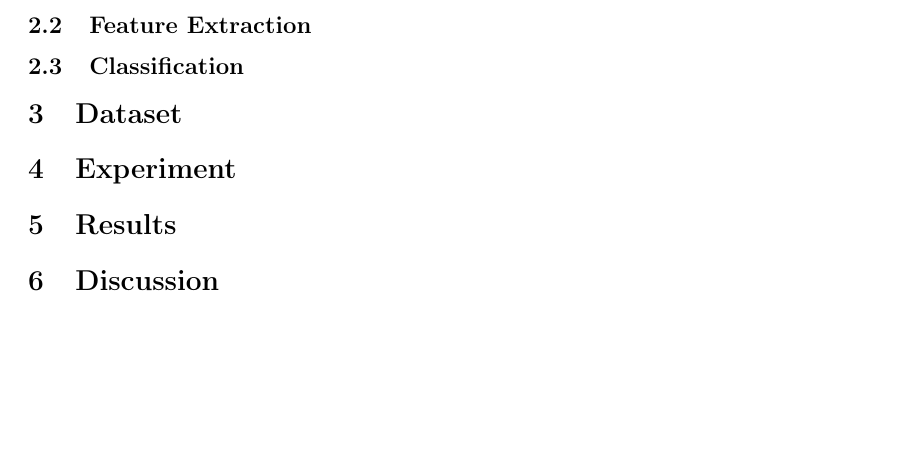
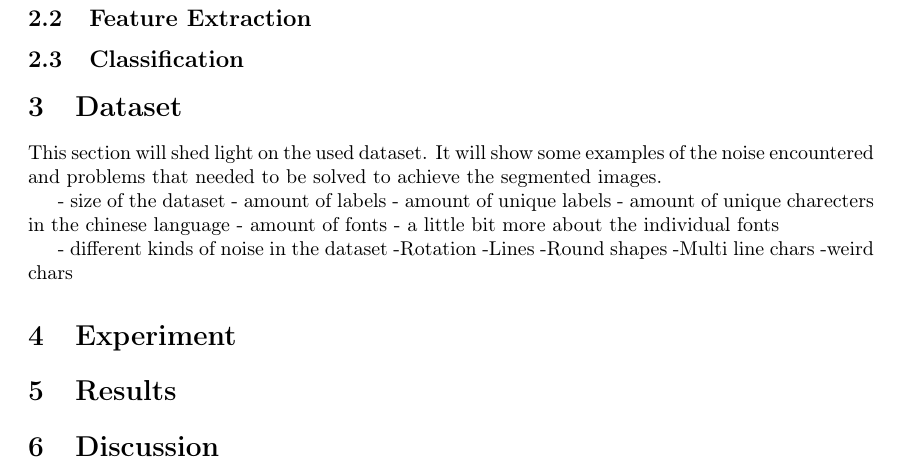
Before and after one commit to jellevanwezel/handwritingrecognition, a LaTeX document (paper/hr-paper.tex, which reads paper/sections/dataset.tex): part of page 3 of 3 before the commit and part of page 4 of 4 after it, cut so that both start at the same text, the shorter picture padded with empty space. Compiled offline with pdfLaTeX.

Commit message:
inleiding

```diff
--- a/paper/sections/dataset.tex
+++ b/paper/sections/dataset.tex
@@ -1,3 +1,19 @@
 %!TEX root = ../hr-paper.tex
 \section{Dataset} % (fold)
 \label{sec:dataset}
+
+This section will shed light on the used dataset. It will show some examples of the noise encountered and problems that needed to be solved to achieve the segmented images.
+
+- size of the dataset
+- amount of labels
+- amount of unique labels
+- amount of unique charecters in the chinese language
+- amount of fonts
+- a little bit more about the individual fonts
+
+- different kinds of noise in the dataset
+	-Rotation
+	-Lines
+	-Round shapes
+	-Multi line chars
+	-weird chars
```
Also changed, not shown: paper/sections/experiment.tex (+2 -0 lines), paper/sections/introduction.tex (+18 -0 lines), paper/hr-paper.pdf, 3 other files.
